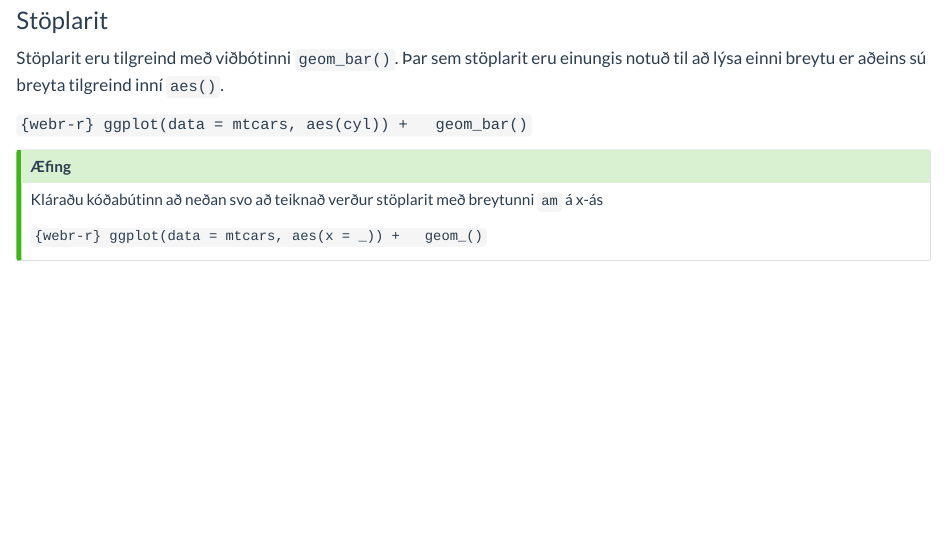
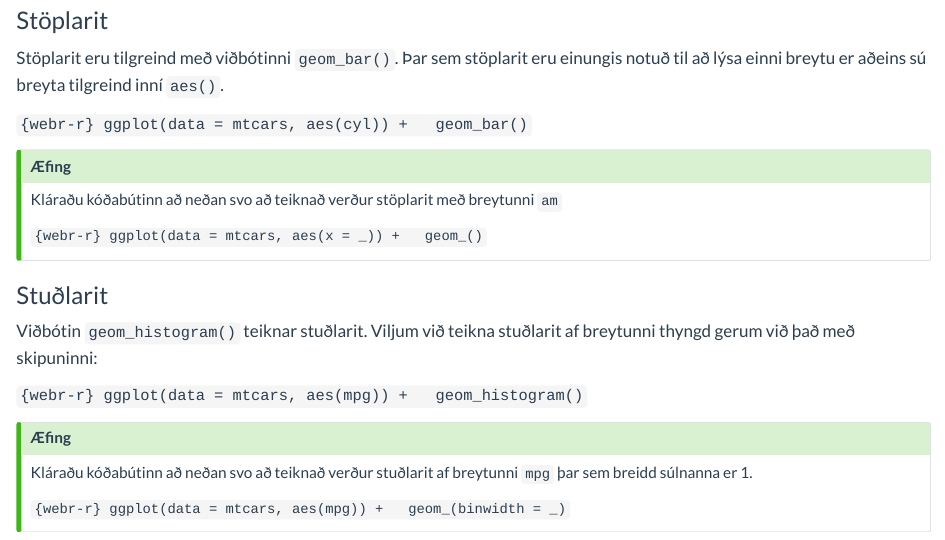
Before and after one commit to bgautijonsson/rfragrunni, a Quarto document (kaflar/kafli3/index.qmd): the page in a window 1100 px wide, from 1150 px down. Rendered offline with R 4.5, knitr and Pandoc in place of Quarto, with nearby package versions.

Commit message:
Adding some more to the plotting chapter

````diff
--- a/kaflar/kafli3/index.qmd
+++ b/kaflar/kafli3/index.qmd
@@ -66,10 +66,30 @@ ggplot(data = mtcars, aes(cyl)) +
 ::: {.callout-tip}
 ## Æfing
 
-Kláraðu kóðabútinn að neðan svo að teiknað verður stöplarit með breytunni `am` á x-ás
+Kláraðu kóðabútinn að neðan svo að teiknað verður stöplarit með breytunni `am`
 
 ```{webr-r}
 ggplot(data = mtcars, aes(x = _)) +
   geom_()
 ```
 :::
+
+### Stuðlarit
+
+Viðbótin `geom_histogram()` teiknar stuðlarit. Viljum við teikna stuðlarit af breytunni thyngd gerum við það með skipuninni:
+
+```{webr-r}
+ggplot(data = mtcars, aes(mpg)) +
+  geom_histogram()
+```
+
+::: {.callout-tip}
+## Æfing
+
+Kláraðu kóðabútinn að neðan svo að teiknað verður stuðlarit af breytunni `mpg` þar sem breidd súlnanna er 1.
+
+```{webr-r}
+ggplot(data = mtcars, aes(mpg)) +
+  geom_(binwidth = _)
+```
+:::
````
Also changed, not shown: docs/search.json, theme.scss (line endings or trailing spaces), 1 other file.
